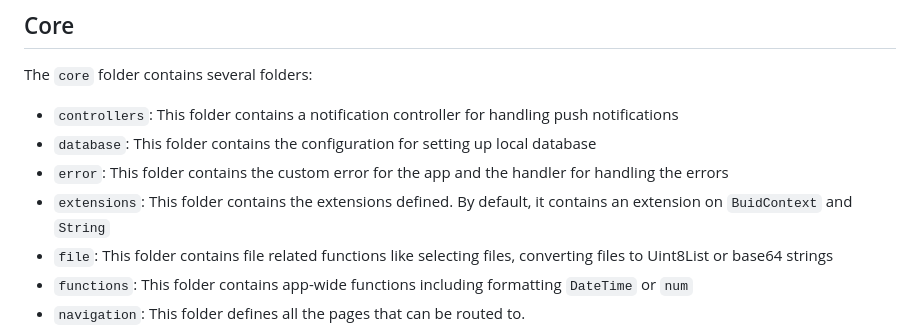
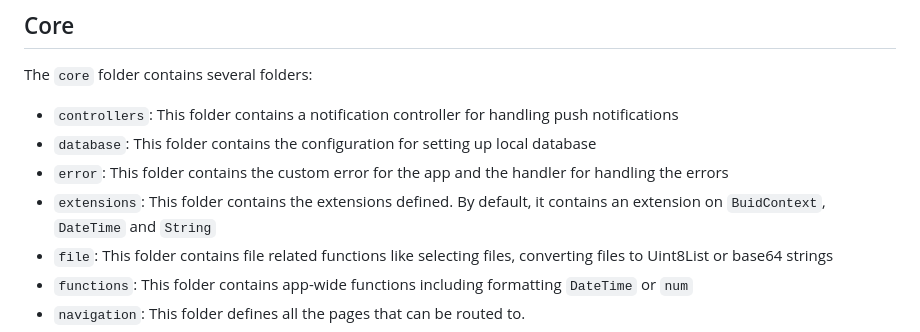
Before and after one commit to Tinalexman/Flutter-Clean-Code-Generator, a Markdown page: README.md, the part around the change. GitHub-like rendering.

```diff
--- a/README.md
+++ b/README.md
@@ -21,7 +21,7 @@ The `core` folder contains several folders:
 - `controllers`: This folder contains a notification controller for handling push notifications
 - `database`: This folder contains the configuration for setting up local database
 - `error`: This folder contains the custom error for the app and the handler for handling the errors
-- `extensions`: This folder contains the extensions defined. By default, it contains an extension on `BuidContext` and `String`
+- `extensions`: This folder contains the extensions defined. By default, it contains an extension on `BuidContext`, `DateTime` and `String`
 - `file`: This folder contains file related functions like selecting files, converting files to Uint8List or base64 strings
 - `functions`: This folder contains app-wide functions including formatting `DateTime` or `num`
 - `navigation`: This folder defines all the pages that can be routed to.
```
